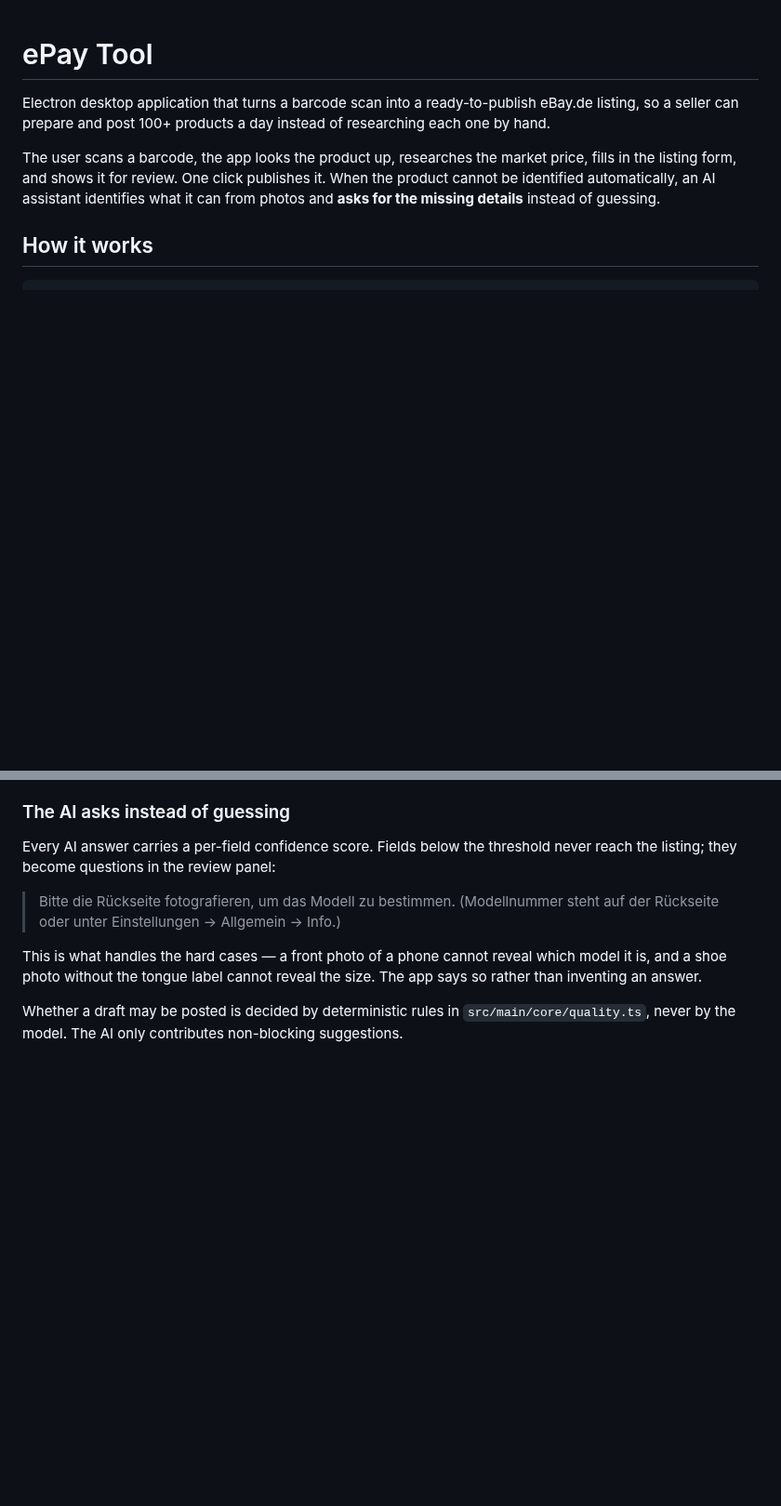
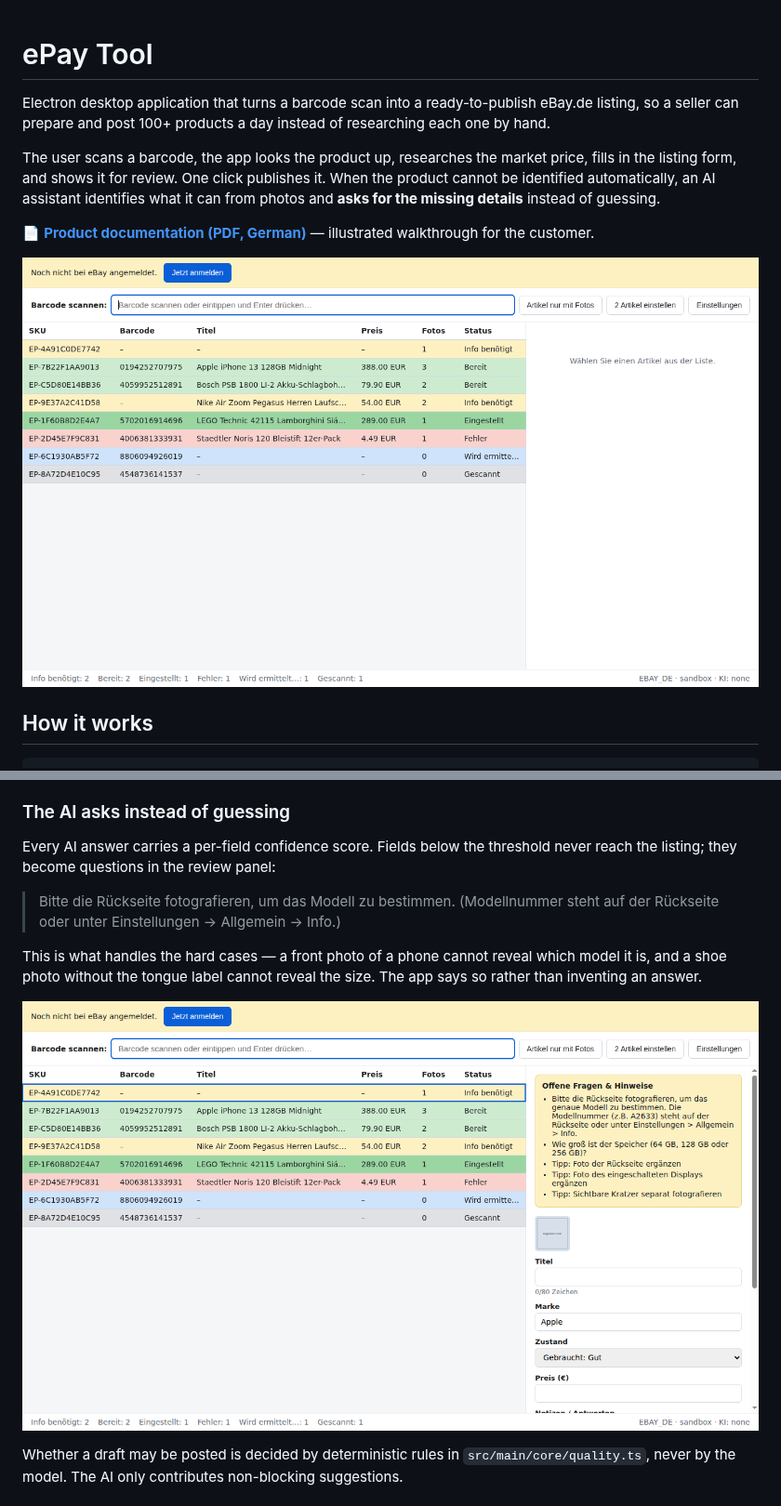
Before and after one commit to AbdullahBakir97/e-pay_tool, a Markdown page: README.md, 2 parts joined by grey strips. Shown at 93% size. GitHub-like rendering; pictures changed too: docs/images/01-queue.png (added), docs/images/02-ai-questions.png (added); blank space fills up the shorter version.

```diff
--- a/README.md
+++ b/README.md
@@ -9,6 +9,11 @@ market price, fills in the listing form, and shows it for review. One
 click publishes it. When the product cannot be identified automatically,
 an AI assistant identifies what it can from photos and **asks for the
 missing details** instead of guessing.
+
+📄 **[Product documentation (PDF, German)](docs/ePay-Tool-Dokumentation.pdf)** —
+illustrated walkthrough for the customer.
+
+![The product queue](docs/images/01-queue.png)
 
 ## How it works
 
@@ -49,6 +54,8 @@ panel:
 This is what handles the hard cases — a front photo of a phone cannot
 reveal which model it is, and a shoe photo without the tongue label
 cannot reveal the size. The app says so rather than inventing an answer.
+
+![Open questions raised by the AI](docs/images/02-ai-questions.png)
 
 Whether a draft may be posted is decided by deterministic rules in
 `src/main/core/quality.ts`, never by the model. The AI only contributes
```
Also changed, not shown: scripts/demo/README.md (added, +42 -0 lines), docs/images/03-ready-listing.png (added), docs/images/04-failed-item.png (added), docs/images/05-size-question.png (added), 5 other files.
